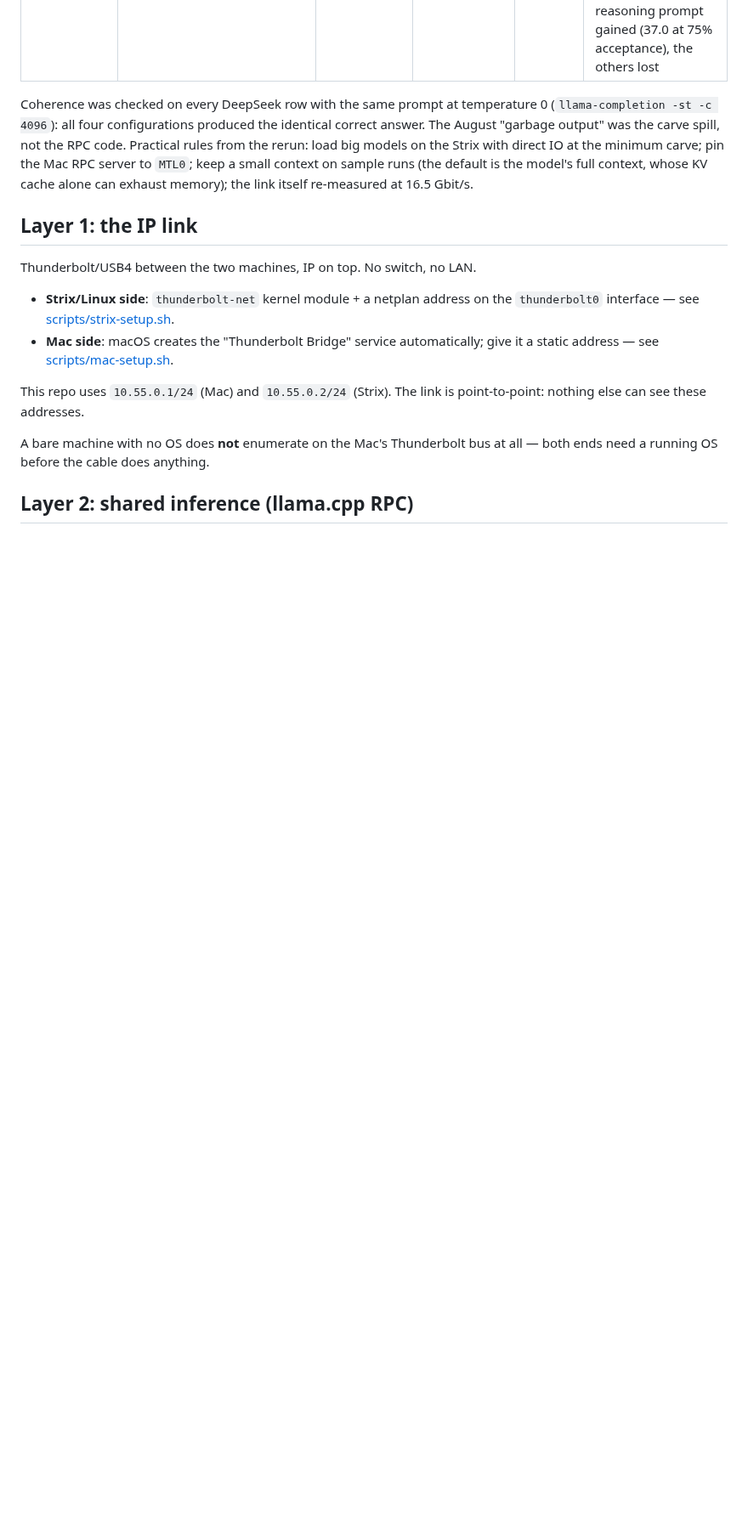
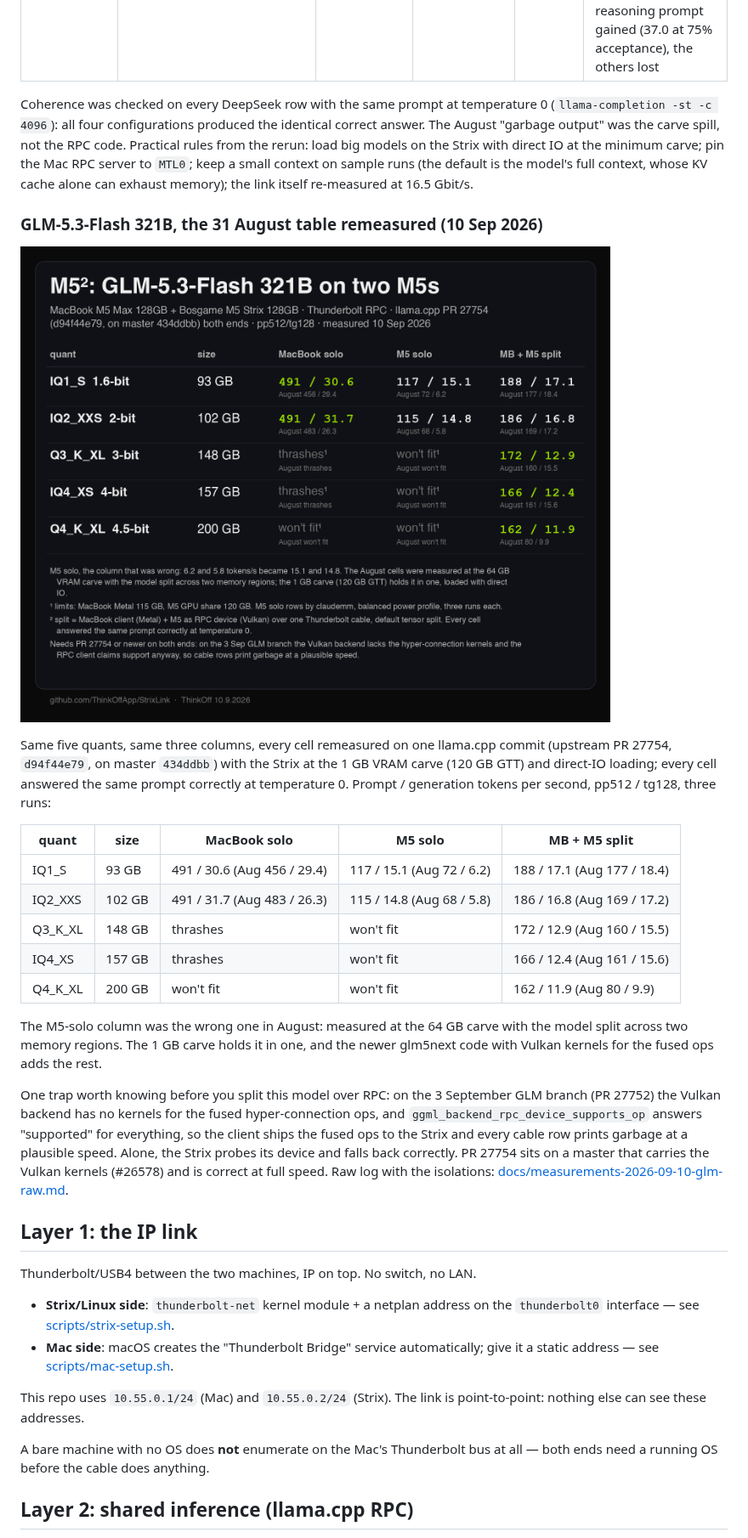
Before and after one commit to ThinkOffApp/StrixLink, a Markdown page: README.md, the part around the change. Shown at 85% size. Drawn GitHub-style; pictures changed too: docs/glm-table-2026-09-10.png (added); blank space fills up the shorter version.

Commit message:
GLM-5.3-Flash M5² table remeasured on PR 27754: picture, raw log with the Vulkan-behind-RPC isolations, README block
Co-Authored-By: Claude Fable 5.1 <noreply@anthropic.com>

```diff
--- a/README.md
+++ b/README.md
@@ -65,6 +65,24 @@ with direct IO at the minimum carve; pin the Mac RPC server to `MTL0`; keep a
 small context on sample runs (the default is the model's full context, whose
 KV cache alone can exhaust memory); the link itself re-measured at 16.5 Gbit/s.
 
+### GLM-5.3-Flash 321B, the 31 August table remeasured (10 Sep 2026)
+
+![M5²: GLM-5.3-Flash on two M5s, 10 Sep 2026](docs/glm-table-2026-09-10.png)
+
+Same five quants, same three columns, every cell remeasured on one llama.cpp commit (upstream PR 27754, `d94f44e79`, on master `434ddbb`) with the Strix at the 1 GB VRAM carve (120 GB GTT) and direct-IO loading; every cell answered the same prompt correctly at temperature 0. Prompt / generation tokens per second, pp512 / tg128, three runs:
+
+| quant | size | MacBook solo | M5 solo | MB + M5 split |
+|---|---|---|---|---|
+| IQ1_S | 93 GB | 491 / 30.6 (Aug 456 / 29.4) | 117 / 15.1 (Aug 72 / 6.2) | 188 / 17.1 (Aug 177 / 18.4) |
+| IQ2_XXS | 102 GB | 491 / 31.7 (Aug 483 / 26.3) | 115 / 14.8 (Aug 68 / 5.8) | 186 / 16.8 (Aug 169 / 17.2) |
+| Q3_K_XL | 148 GB | thrashes | won't fit | 172 / 12.9 (Aug 160 / 15.5) |
+| IQ4_XS | 157 GB | thrashes | won't fit | 166 / 12.4 (Aug 161 / 15.6) |
+| Q4_K_XL | 200 GB | won't fit | won't fit | 162 / 11.9 (Aug 80 / 9.9) |
+
+The M5-solo column was the wrong one in August: measured at the 64 GB carve with the model split across two memory regions. The 1 GB carve holds it in one, and the newer glm5next code with Vulkan kernels for the fused ops adds the rest.
+
+One trap worth knowing before you split this model over RPC: on the 3 September GLM branch (PR 27752) the Vulkan backend has no kernels for the fused hyper-connection ops, and `ggml_backend_rpc_device_supports_op` answers "supported" for everything, so the client ships the fused ops to the Strix and every cable row prints garbage at a plausible speed. Alone, the Strix probes its device and falls back correctly. PR 27754 sits on a master that carries the Vulkan kernels (#26578) and is correct at full speed. Raw log with the isolations: [docs/measurements-2026-09-10-glm-raw.md](docs/measurements-2026-09-10-glm-raw.md).
+
 ## Layer 1: the IP link
 
 Thunderbolt/USB4 between the two machines, IP on top. No switch, no LAN.
```
Also changed, not shown: docs/measurements-2026-09-10-glm-raw.md (added, +263 -0 lines).
